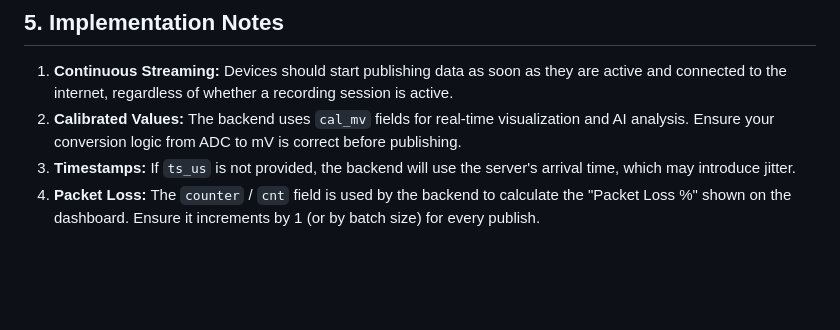
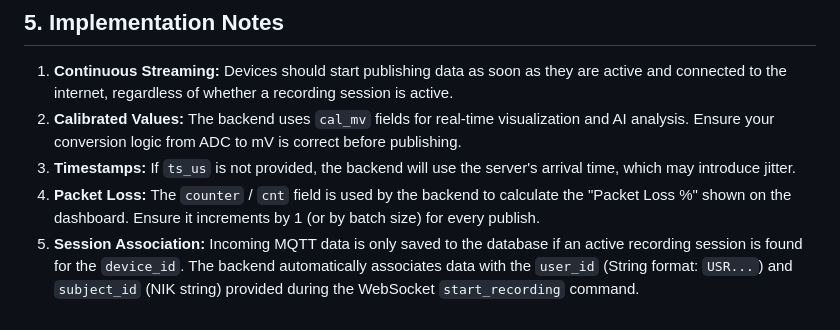
Before and after one commit to affanrk/ecg-puskesmas, a Markdown page: MQTT.md, the part around the change. Rendered like a GitHub page; blank space fills up the shorter version.

```diff
--- a/MQTT.md
+++ b/MQTT.md
@@ -85,3 +85,4 @@ Use this to reduce network overhead by sending multiple samples in one packet.
 2.  **Calibrated Values:** The backend uses `cal_mv` fields for real-time visualization and AI analysis. Ensure your conversion logic from ADC to mV is correct before publishing.
 3.  **Timestamps:** If `ts_us` is not provided, the backend will use the server's arrival time, which may introduce jitter.
 4.  **Packet Loss:** The `counter` / `cnt` field is used by the backend to calculate the "Packet Loss %" shown on the dashboard. Ensure it increments by 1 (or by batch size) for every publish.
+5.  **Session Association:** Incoming MQTT data is only saved to the database if an active recording session is found for the `device_id`. The backend automatically associates data with the `user_id` (String format: `USR...`) and `subject_id` (NIK string) provided during the WebSocket `start_recording` command.
```
Also changed, not shown: WEBSOCKET_API.md (+18 -4 lines).
